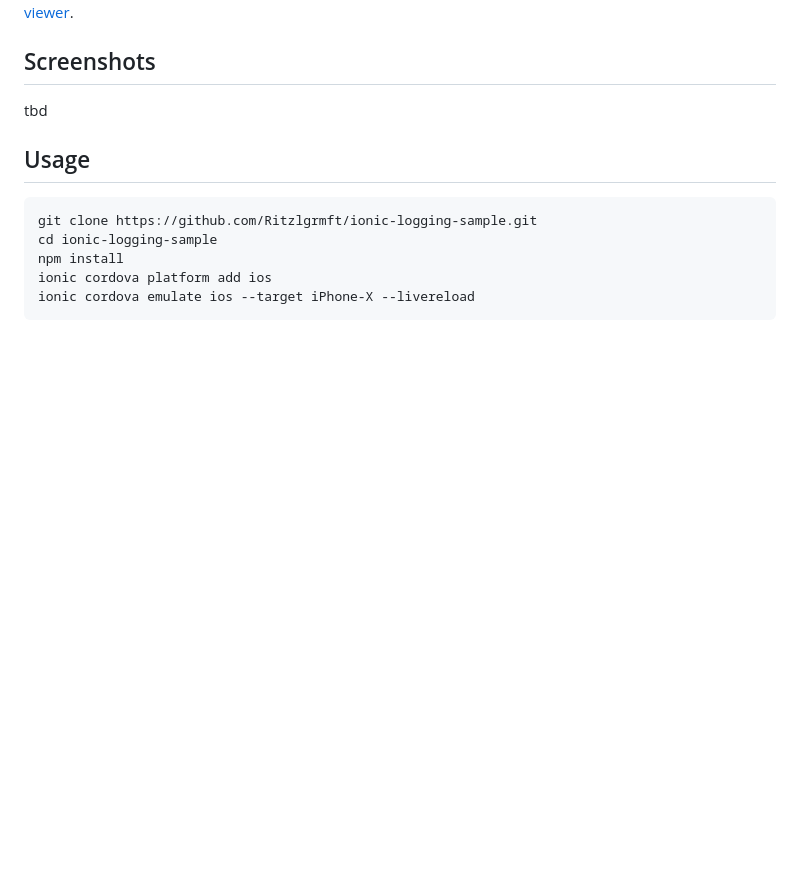
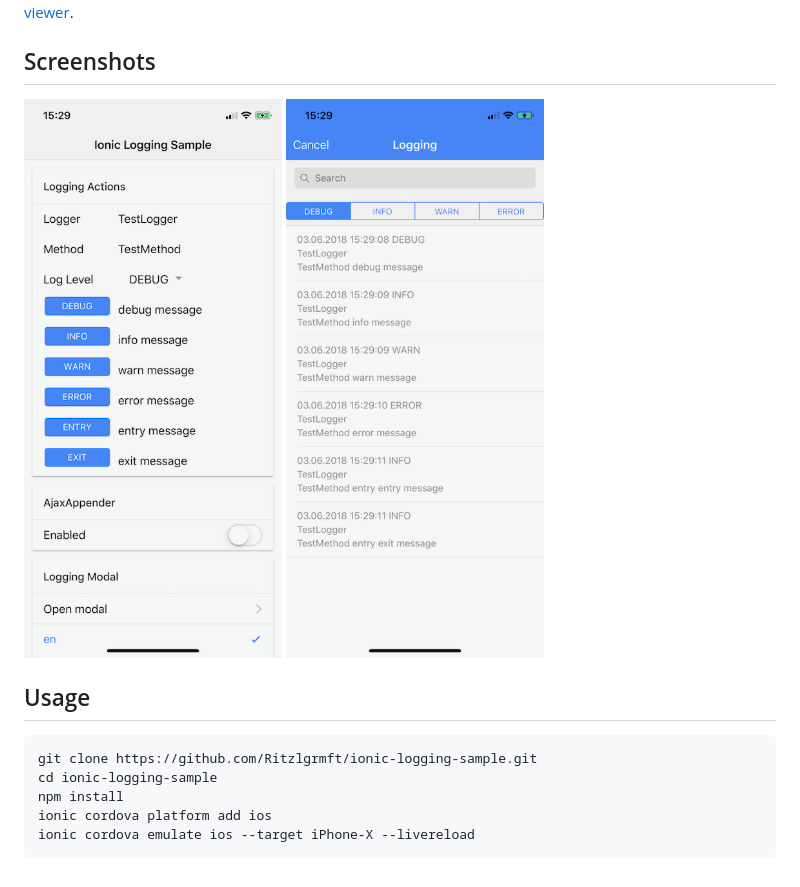
Before and after one commit to Ritzlgrmft/ionic-logging-sample, a Markdown page: README.MD, the part around the change. Rendered like a GitHub page; pictures changed too: screenshots/logging-modal.png (added), screenshots/start-page.png (added); blank space fills up the shorter version.

Commit message:
docs(readme): add screenshots

```diff
--- a/README.MD
+++ b/README.MD
@@ -11,7 +11,8 @@ The logging sample is a small Ionic app demonstrating the usage of
 
 ## Screenshots
 
-tbd
+![Start Page](screenshots/start-page.png)
+![Logging Modal](screenshots/logging-modal.png)
 
 ## Usage
 
```
Also changed, not shown: 1 other file.
